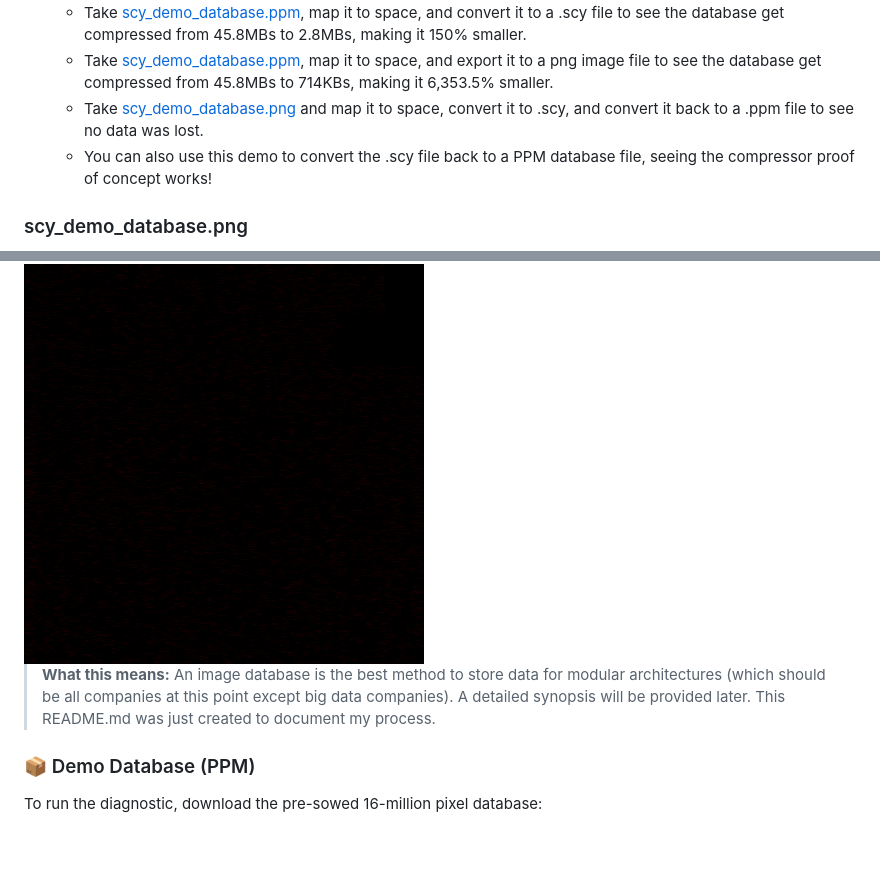
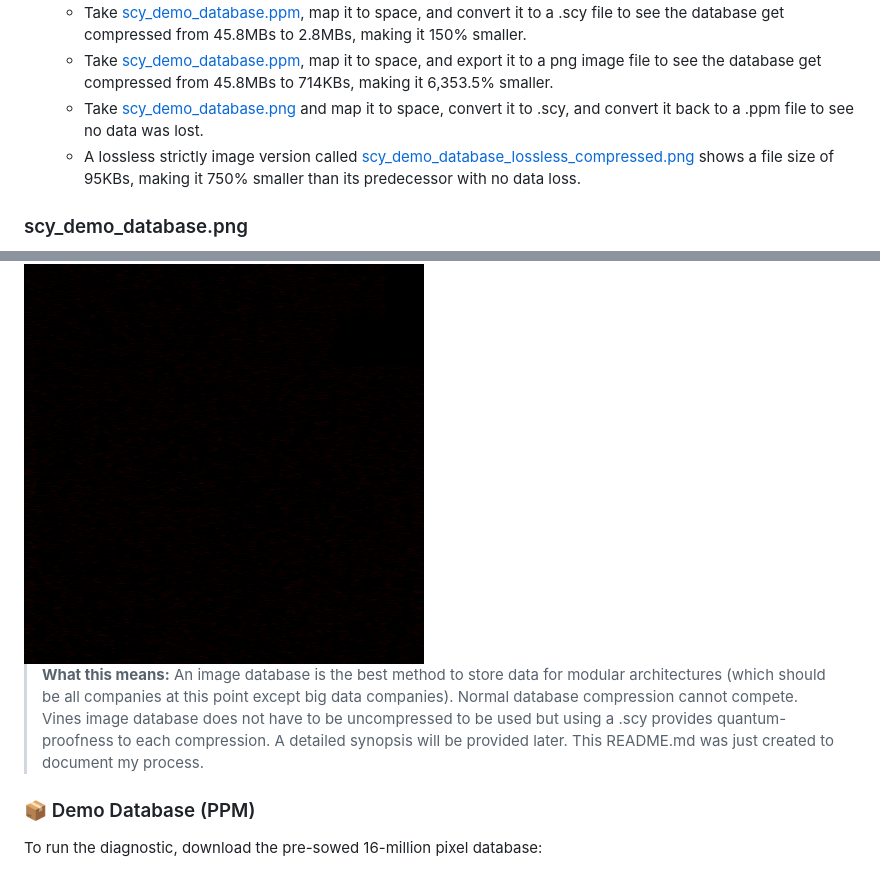
Before and after one commit to mdbench/ScyWeb, a Markdown page: sdk/README.md, 2 parts joined by grey strips. Drawn GitHub-style; blank space fills up the shorter version.

Commit message:
the future is small, very small
GitHub won't deploy pages at the moment. Download ScyWebDatabaseCompressor.html to computer to see demo image database (sdk/scy_demo_database.png) 6,353.5%+ smaller than a standard database with indexes and tables would be. Or download compressed demo image database (sdk/scy_demo_database_lossless_compressed.png) to see it is 48,110% than a standard database with indexes and tables would be.

```diff
--- a/sdk/README.md
+++ b/sdk/README.md
@@ -130,12 +130,12 @@ This demo serves as a **High-Correlation Stress Test** for the ScyWeb cryptograp
     - Take [scy_demo_database.ppm](https://raw.githubusercontent.com/mdbench/ScyWeb/refs/heads/main/sdk/scy_demo_database.ppm), map it to space, and convert it to a .scy file to see the database get compressed from 45.8MBs to 2.8MBs, making it 150% smaller.
     - Take [scy_demo_database.ppm](https://raw.githubusercontent.com/mdbench/ScyWeb/refs/heads/main/sdk/scy_demo_database.ppm), map it to space, and export it to a png image file to see the database get compressed from 45.8MBs to 714KBs, making it 6,353.5% smaller.
     - Take [scy_demo_database.png](https://raw.githubusercontent.com/mdbench/ScyWeb/refs/heads/main/sdk/scy_demo_database.png) and map it to space, convert it to .scy, and convert it back to a .ppm file to see no data was lost.
-    - You can also use this demo to convert the .scy file back to a PPM database file, seeing the compressor proof of concept works!
+    - A lossless strictly image version called [scy_demo_database_lossless_compressed.png](https://raw.githubusercontent.com/mdbench/ScyWeb/refs/heads/main/sdk/scy_demo_database_lossless_compressed.png) shows a file size of 95KBs, making it 750% smaller than its predecessor with no data loss.
 
 ### scy_demo_database.png
 <img src="https://raw.githubusercontent.com/mdbench/ScyWeb/refs/heads/main/sdk/scy_demo_database.png" width="400" height="400">
 
-> **What this means:** An image database is the best method to store data for modular architectures (which should be all companies at this point except big data companies). A detailed synopsis will be provided later. This README.md was just created to document my process.
+> **What this means:** An image database is the best method to store data for modular architectures (which should be all companies at this point except big data companies). Normal database compression cannot compete. Vines image database does not have to be uncompressed to be used but using a .scy provides quantum-proofness to each compression. A detailed synopsis will be provided later. This README.md was just created to document my process.
 
 ### 📦 Demo Database (PPM)
 To run the diagnostic, download the pre-sowed 16-million pixel database:
```
Also changed, not shown: sdk/scy_demo_database_lossless_compressed.png (added).
